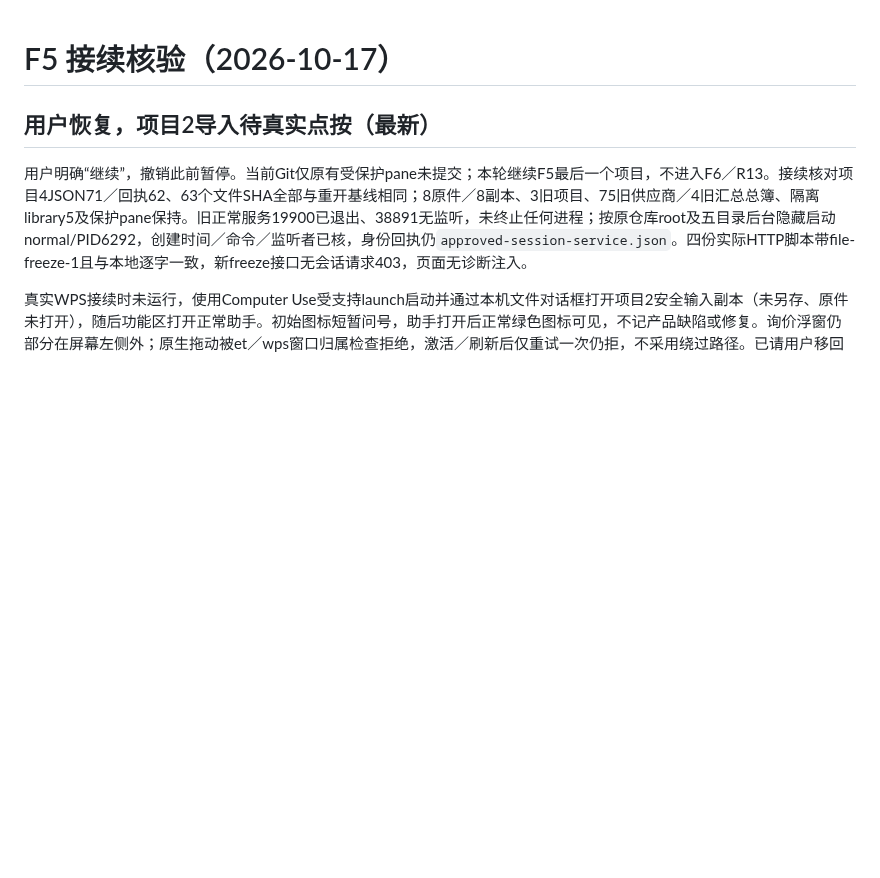
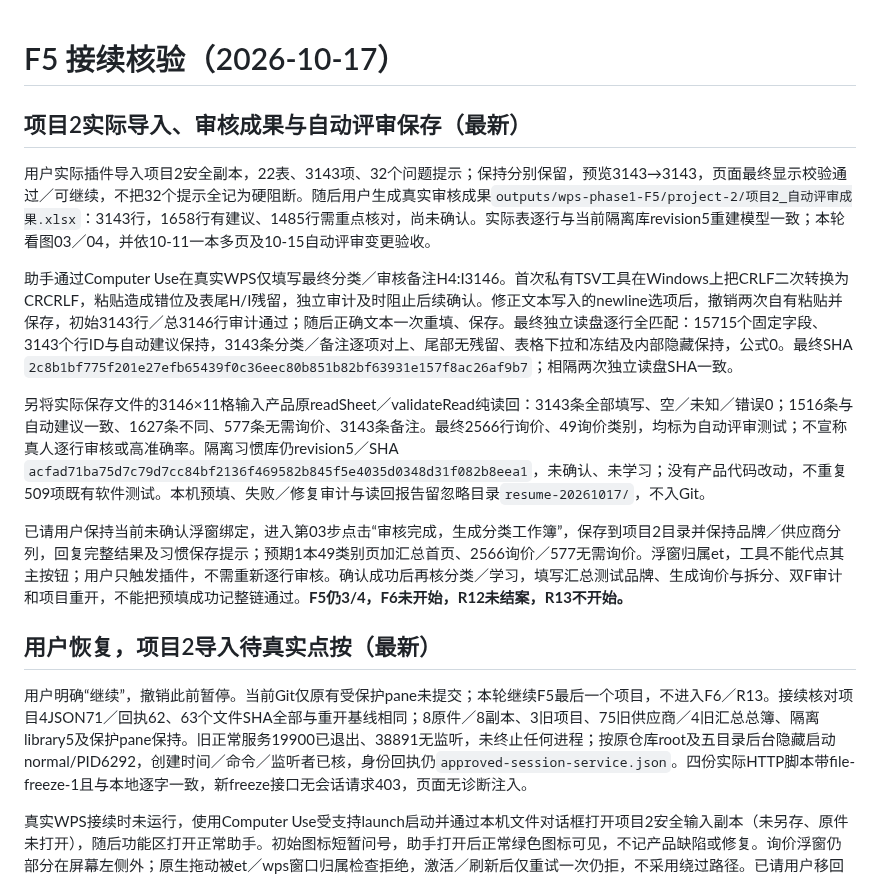
Before and after one commit to yang123-pot/wps-rfq-addin, a Markdown page: docs/wps-phase1-f5-resume-evidence-20261017.md, the part around the change. Rendered like a GitHub page; blank space fills up the shorter version.

Commit message:
docs: record F5 project2 automatic review validation

```diff
--- a/docs/wps-phase1-f5-resume-evidence-20261017.md
+++ b/docs/wps-phase1-f5-resume-evidence-20261017.md
@@ -1,4 +1,14 @@
 # F5 接续核验（2026-10-17）
+
+## 项目2实际导入、审核成果与自动评审保存（最新）
+
+用户实际插件导入项目2安全副本，22表、3143项、32个问题提示；保持分别保留，预览3143→3143，页面最终显示校验通过／可继续，不把32个提示全记为硬阻断。随后用户生成真实审核成果`outputs/wps-phase1-F5/project-2/项目2_自动评审成果.xlsx`：3143行，1658行有建议、1485行需重点核对，尚未确认。实际表逐行与当前隔离库revision5重建模型一致；本轮看图03／04，并依10-11一本多页及10-15自动评审变更验收。
+
+助手通过Computer Use在真实WPS仅填写最终分类／审核备注H4:I3146。首次私有TSV工具在Windows上把CRLF二次转换为CRCRLF，粘贴造成错位及表尾H/I残留，独立审计及时阻止后续确认。修正文本写入的newline选项后，撤销两次自有粘贴并保存，初始3143行／总3146行审计通过；随后正确文本一次重填、保存。最终独立读盘逐行全匹配：15715个固定字段、3143个行ID与自动建议保持，3143条分类／备注逐项对上、尾部无残留、表格下拉和冻结及内部隐藏保持，公式0。最终SHA `2c8b1bf775f201e27efb65439f0c36eec80b851b82bf63931e157f8ac26af9b7`；相隔两次独立读盘SHA一致。
+
+另将实际保存文件的3146×11格输入产品原readSheet／validateRead纯读回：3143条全部填写、空／未知／错误0；1516条与自动建议一致、1627条不同、577条无需询价、3143条备注。最终2566行询价、49询价类别，均标为自动评审测试；不宣称真人逐行审核或高准确率。隔离习惯库仍revision5／SHA `acfad71ba75d7c79d7cc84bf2136f469582b845f5e4035d0348d31f082b8eea1`，未确认、未学习；没有产品代码改动，不重复509项既有软件测试。本机预填、失败／修复审计与读回报告留忽略目录`resume-20261017/`，不入Git。
+
+已请用户保持当前未确认浮窗绑定，进入第03步点击“审核完成，生成分类工作簿”，保存到项目2目录并保持品牌／供应商分列，回复完整结果及习惯保存提示；预期1本49类别页加汇总首页、2566询价／577无需询价。浮窗归属et，工具不能代点其主按钮；用户只触发插件，不需重新逐行审核。确认成功后再核分类／学习，填写汇总测试品牌、生成询价与拆分、双F审计和项目重开，不能把预填成功记整链通过。**F5仍3/4，F6未开始，R12未结案，R13不开始。**
 
 ## 用户恢复，项目2导入待真实点按（最新）
 
```
Also changed, not shown: handoff.md (+2 -0 lines).
